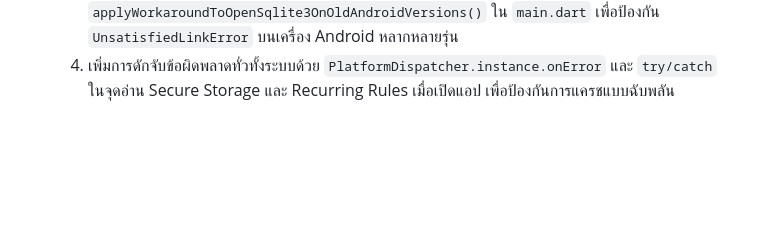
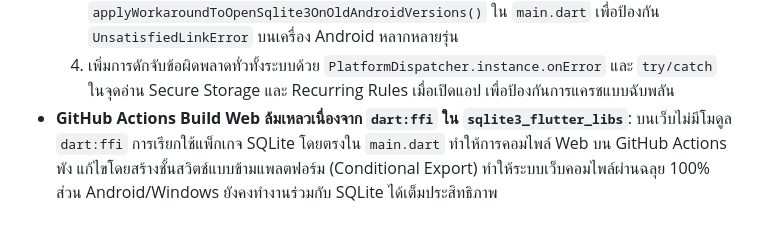
Before and after one commit to thanawit1995/myfinance, a Markdown page: PROGRESS.md, the part around the change. GitHub-like rendering; blank space fills up the shorter version.

Commit message:
docs: update PROGRESS.md with web build and conditional import fixes

```diff
--- a/PROGRESS.md
+++ b/PROGRESS.md
@@ -509,3 +509,4 @@
   2. การตั้งค่า `?android:colorBackground` ใน `drawable/launch_background.xml` และ `styles.xml` ทำให้ระบบ Android เกิด `Resources$NotFoundException / InflateException` ก่อนที่ Flutter Engine จะเริ่มต้นทำงาน แก้ไขโดยเปลี่ยนเป็น `@android:color/white` และ `@android:color/black` โดยตรง
   3. ไลบรารี SQLite native C++ (`sqlite3_flutter_libs`) ต้องการการแตกไฟล์ `.so` แบบ uncompressed (`packaging { jniLibs { useLegacyPackaging = true } }`) และการเรียกใช้ `applyWorkaroundToOpenSqlite3OnOldAndroidVersions()` ใน `main.dart` เพื่อป้องกัน `UnsatisfiedLinkError` บนเครื่อง Android หลากหลายรุ่น
   4. เพิ่มการดักจับข้อผิดพลาดทั่วทั้งระบบด้วย `PlatformDispatcher.instance.onError` และ `try/catch` ในจุดอ่าน Secure Storage และ Recurring Rules เมื่อเปิดแอป เพื่อป้องกันการแครชแบบฉับพลัน
+- **GitHub Actions Build Web ล้มเหลวเนื่องจาก `dart:ffi` ใน `sqlite3_flutter_libs`**: บนเว็บไม่มีโมดูล `dart:ffi` การเรียกใช้แพ็กเกจ SQLite โดยตรงใน `main.dart` ทำให้การคอมไพล์ Web บน GitHub Actions พัง แก้ไขโดยสร้างชั้นสวิตช์แบบข้ามแพลตฟอร์ม (Conditional Export) ทำให้ระบบเว็บคอมไพล์ผ่านฉลุย 100% ส่วน Android/Windows ยังคงทำงานร่วมกับ SQLite ได้เต็มประสิทธิภาพ
```
